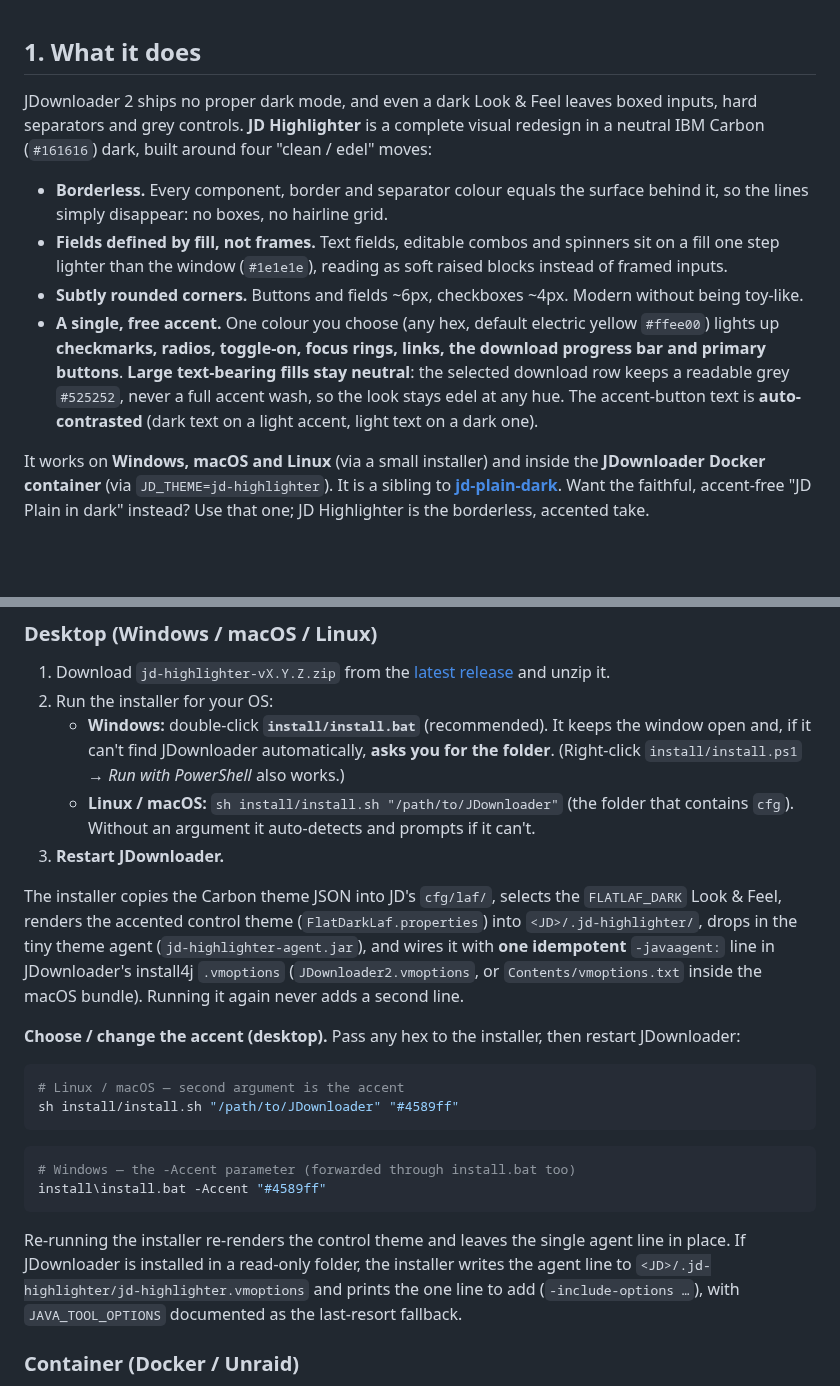
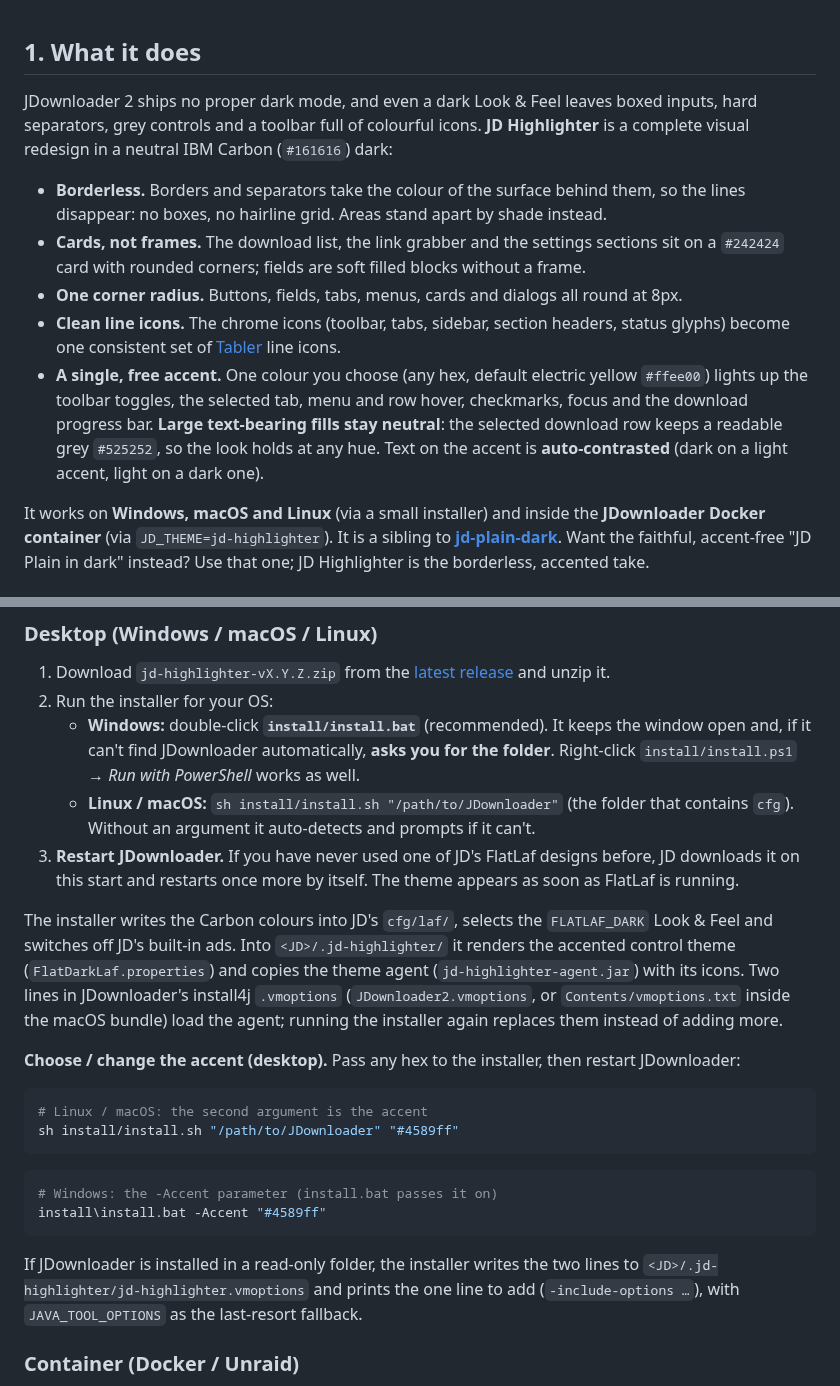
Before and after one commit to junkerderprovinz/jd-highlighter, a Markdown page: README.md, 2 parts joined by grey strips. Rendered like a GitHub page; blank space fills up the shorter version.

````diff
--- a/README.md
+++ b/README.md
@@ -52,19 +52,21 @@ fills stay neutral so text stays readable at <i>any</i> accent hue. Works on the
 ## 1. What it does
 
 JDownloader 2 ships no proper dark mode, and even a dark Look & Feel leaves boxed inputs,
-hard separators and grey controls. **JD Highlighter** is a complete visual redesign in a
-neutral IBM Carbon (`#161616`) dark, built around four "clean / edel" moves:
+hard separators, grey controls and a toolbar full of colourful icons. **JD Highlighter** is a
+complete visual redesign in a neutral IBM Carbon (`#161616`) dark:
 
-- **Borderless.** Every component, border and separator colour equals the surface behind it, so
-  the lines simply disappear: no boxes, no hairline grid.
-- **Fields defined by fill, not frames.** Text fields, editable combos and spinners sit on a fill
-  one step lighter than the window (`#1e1e1e`), reading as soft raised blocks instead of framed inputs.
-- **Subtly rounded corners.** Buttons and fields ~6px, checkboxes ~4px. Modern without being toy-like.
+- **Borderless.** Borders and separators take the colour of the surface behind them, so the
+  lines disappear: no boxes, no hairline grid. Areas stand apart by shade instead.
+- **Cards, not frames.** The download list, the link grabber and the settings sections sit on
+  a `#242424` card with rounded corners; fields are soft filled blocks without a frame.
+- **One corner radius.** Buttons, fields, tabs, menus, cards and dialogs all round at 8px.
+- **Clean line icons.** The chrome icons (toolbar, tabs, sidebar, section headers, status
+  glyphs) become one consistent set of [Tabler](https://tabler.io/icons) line icons.
 - **A single, free accent.** One colour you choose (any hex, default electric yellow `#ffee00`)
-  lights up **checkmarks, radios, toggle-on, focus rings, links, the download progress bar and
-  primary buttons**. **Large text-bearing fills stay neutral**: the selected download row keeps a
-  readable grey `#525252`, never a full accent wash, so the look stays edel at any hue. The
-  accent-button text is **auto-contrasted** (dark text on a light accent, light text on a dark one).
+  lights up the toolbar toggles, the selected tab, menu and row hover, checkmarks, focus and
+  the download progress bar. **Large text-bearing fills stay neutral**: the selected download
+  row keeps a readable grey `#525252`, so the look holds at any hue. Text on the accent is
+  **auto-contrasted** (dark on a light accent, light on a dark one).
 
 It works on **Windows, macOS and Linux** (via a small installer) and inside the
 **JDownloader Docker container** (via `JD_THEME=jd-highlighter`). It is a sibling to
@@ -99,35 +101,36 @@ value you choose; it is baked in at apply time (set the value, then restart; the
 1. Download `jd-highlighter-vX.Y.Z.zip` from the [latest release](https://github.com/junkerderprovinz/jd-highlighter/releases/latest) and unzip it.
 2. Run the installer for your OS:
    - **Windows:** double-click **`install/install.bat`** (recommended). It keeps the window open
-     and, if it can't find JDownloader automatically, **asks you for the folder**. (Right-click
-     `install/install.ps1` → *Run with PowerShell* also works.)
+     and, if it can't find JDownloader automatically, **asks you for the folder**. Right-click
+     `install/install.ps1` → *Run with PowerShell* works as well.
    - **Linux / macOS:** `sh install/install.sh "/path/to/JDownloader"`
      (the folder that contains `cfg`). Without an argument it auto-detects and prompts if it can't.
-3. **Restart JDownloader.**
+3. **Restart JDownloader.** If you have never used one of JD's FlatLaf designs before, JD
+   downloads it on this start and restarts once more by itself. The theme appears as soon as
+   FlatLaf is running.
 
-The installer copies the Carbon theme JSON into JD's `cfg/laf/`, selects the `FLATLAF_DARK`
-Look & Feel, renders the accented control theme (`FlatDarkLaf.properties`) into
-`<JD>/.jd-highlighter/`, drops in the tiny theme agent (`jd-highlighter-agent.jar`), and wires it
-with **one idempotent** `-javaagent:` line in JDownloader's install4j `.vmoptions`
-(`JDownloader2.vmoptions`, or `Contents/vmoptions.txt` inside the macOS bundle). Running it again
-never adds a second line.
+The installer writes the Carbon colours into JD's `cfg/laf/`, selects the `FLATLAF_DARK`
+Look & Feel and switches off JD's built-in ads. Into `<JD>/.jd-highlighter/` it renders the
+accented control theme (`FlatDarkLaf.properties`) and copies the theme agent
+(`jd-highlighter-agent.jar`) with its icons. Two lines in JDownloader's install4j `.vmoptions`
+(`JDownloader2.vmoptions`, or `Contents/vmoptions.txt` inside the macOS bundle) load the agent;
+running the installer again replaces them instead of adding more.
 
 **Choose / change the accent (desktop).** Pass any hex to the installer, then restart JDownloader:
 
 ```sh
-# Linux / macOS — second argument is the accent
+# Linux / macOS: the second argument is the accent
 sh install/install.sh "/path/to/JDownloader" "#4589ff"
 ```
 
 ```powershell
-# Windows — the -Accent parameter (forwarded through install.bat too)
+# Windows: the -Accent parameter (install.bat passes it on)
 install\install.bat -Accent "#4589ff"
 ```
 
-Re-running the installer re-renders the control theme and leaves the single agent line in place.
-If JDownloader is installed in a read-only folder, the installer writes the agent line to
+If JDownloader is installed in a read-only folder, the installer writes the two lines to
 `<JD>/.jd-highlighter/jd-highlighter.vmoptions` and prints the one line to add
-(`-include-options …`), with `JAVA_TOOL_OPTIONS` documented as the last-resort fallback.
+(`-include-options …`), with `JAVA_TOOL_OPTIONS` as the last-resort fallback.
 
 ### Container (Docker / Unraid)
 
````
Also changed, not shown: other parts of README.md (+25 -23 lines), .github/release-notes/v1.0.0.md (+31 -34 lines), docs/screenshots/preview-accent.png (added), docs/screenshots/preview.png (added), 2 other files.
